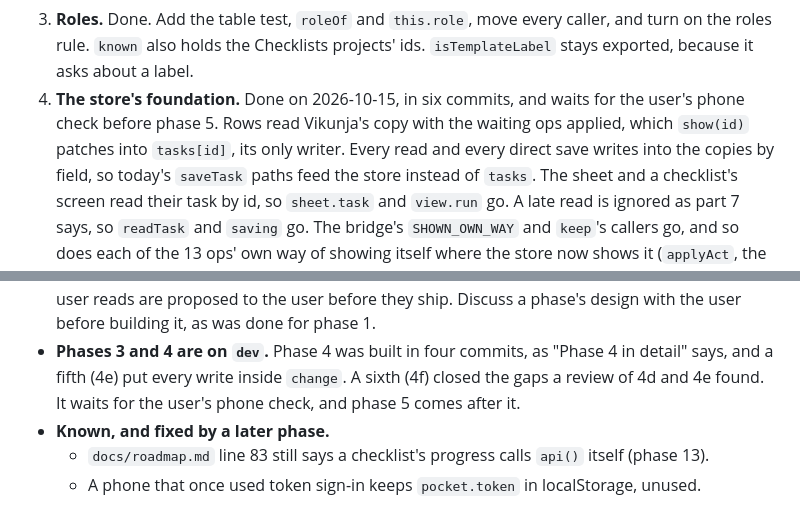
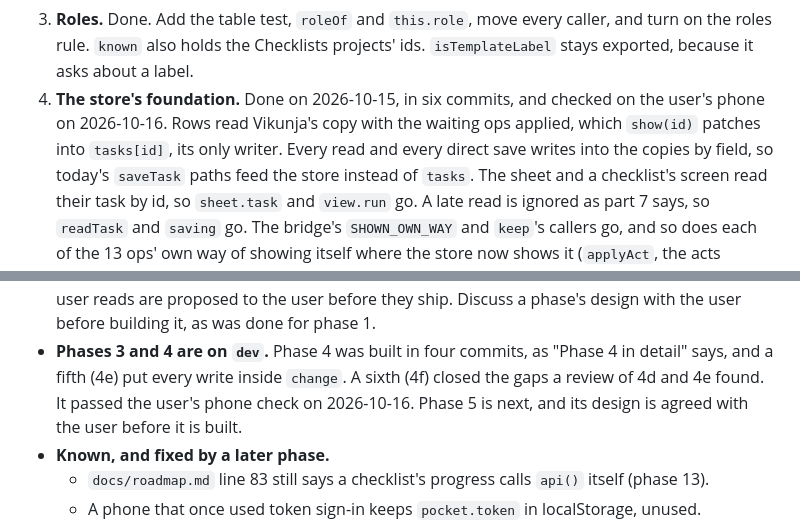
Before and after one commit to ssweber/pocket-for-vikunja, a Markdown page: docs/design/single-code-paths.md, 2 parts joined by grey strips. Rendered like a GitHub page.

Commit message:
docs(design): note that phase 4 passed the phone check
Co-Authored-By: Claude Opus 5.5 <noreply@anthropic.com>

```diff
--- a/docs/design/single-code-paths.md
+++ b/docs/design/single-code-paths.md
@@ -511,8 +511,8 @@ checks that Vikunja changed once.
 2. **Today's groups.** Done. Add `dayGroup`, move all seven places, and turn on its rule.
 3. **Roles.** Done. Add the table test, `roleOf` and `this.role`, move every caller, and turn on the roles rule.
    `known` also holds the Checklists projects' ids. `isTemplateLabel` stays exported, because it asks about a label.
-4. **The store's foundation.** Done on 2026-10-15, in six commits, and waits for the user's phone check before
-   phase 5. Rows read Vikunja's copy with the waiting ops applied, which `show(id)` patches into
+4. **The store's foundation.** Done on 2026-10-15, in six commits, and checked on the user's phone on 2026-10-16.
+   Rows read Vikunja's copy with the waiting ops applied, which `show(id)` patches into
    `tasks[id]`, its only writer. Every read and every direct save writes into the copies by field, so today's
    `saveTask` paths feed the store instead of `tasks`. The sheet and a checklist's screen read their task by id, so
    `sheet.task` and `view.run` go. A late read is ignored as part 7 says, so `readTask` and `saving` go. The bridge's
@@ -846,8 +846,8 @@ For whoever carries on. Read this, then phase 4.
   New words the user reads are proposed to the user before they ship. Discuss a phase's design with the user before
   building it, as was done for phase 1.
 - **Phases 3 and 4 are on `dev`.** Phase 4 was built in four commits, as "Phase 4 in detail" says, and a fifth (4e)
-  put every write inside `change`. A sixth (4f) closed the gaps a review of 4d and 4e found. It waits for the
-  user's phone check, and phase 5 comes after it.
+  put every write inside `change`. A sixth (4f) closed the gaps a review of 4d and 4e found. It passed the
+  user's phone check on 2026-10-16. Phase 5 is next, and its design is agreed with the user before it is built.
 - **Known, and fixed by a later phase.**
   - `docs/roadmap.md` line 83 still says a checklist's progress calls `api()` itself (phase 13).
   - A phone that once used token sign-in keeps `pocket.token` in localStorage, unused.
```
